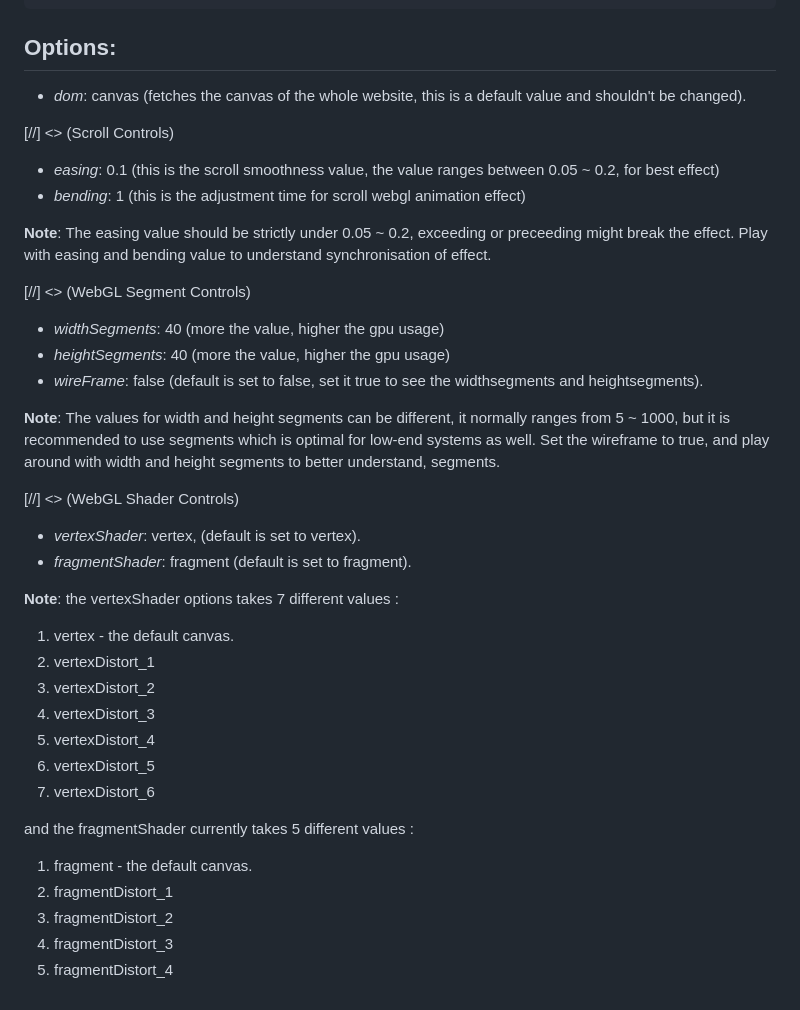
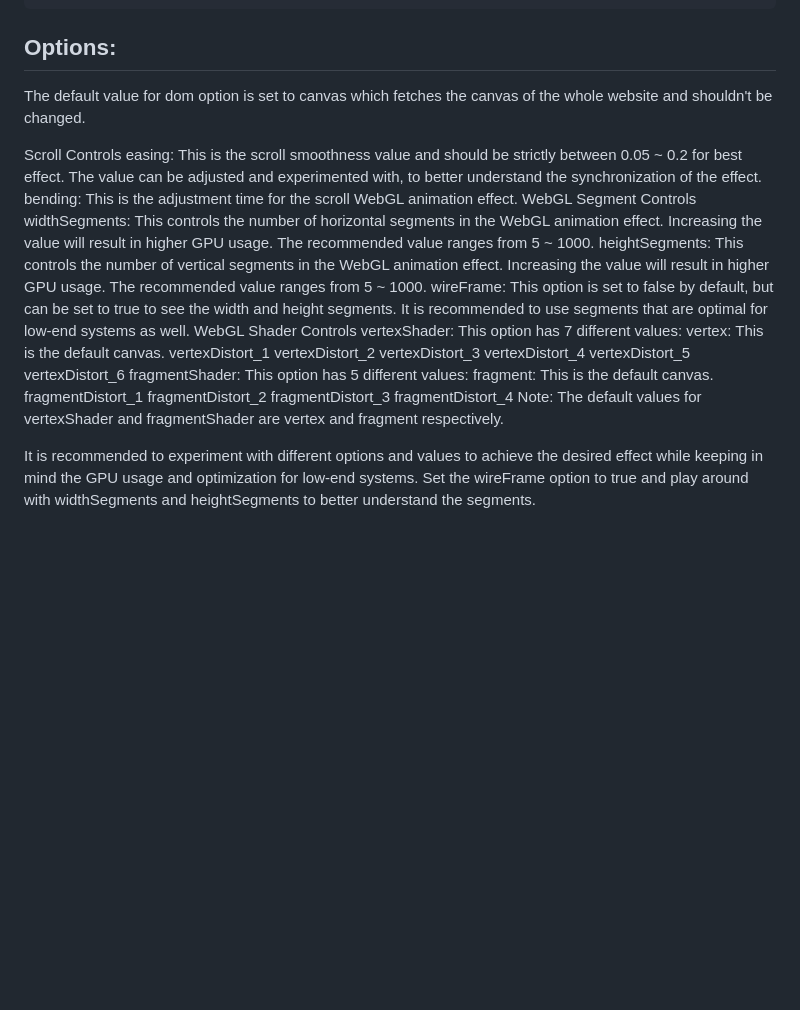
Before and after one commit to kumarkshitij24/glfx, a Markdown page: README.md, the part around the change. Drawn GitHub-style; blank space fills up the shorter version.

```diff
--- a/README.md
+++ b/README.md
@@ -79,42 +79,30 @@ const gl = new glfx({
 
 ## Options:
 
-* _dom_: canvas (fetches the canvas of the whole website, this is a default value and shouldn't be changed).
+The default value for dom option is set to canvas which fetches the canvas of the whole website and shouldn't be changed.
 
-[//] <> (Scroll Controls)
+Scroll Controls
+easing: This is the scroll smoothness value and should be strictly between 0.05 ~ 0.2 for best effect. The value can be adjusted and experimented with, to better understand the synchronization of the effect.
+bending: This is the adjustment time for the scroll WebGL animation effect.
+WebGL Segment Controls
+widthSegments: This controls the number of horizontal segments in the WebGL animation effect. Increasing the value will result in higher GPU usage. The recommended value ranges from 5 ~ 1000.
+heightSegments: This controls the number of vertical segments in the WebGL animation effect. Increasing the value will result in higher GPU usage. The recommended value ranges from 5 ~ 1000.
+wireFrame: This option is set to false by default, but can be set to true to see the width and height segments. It is recommended to use segments that are optimal for low-end systems as well.
+WebGL Shader Controls
+vertexShader: This option has 7 different values:
+vertex: This is the default canvas.
+vertexDistort_1
+vertexDistort_2
+vertexDistort_3
+vertexDistort_4
+vertexDistort_5
+vertexDistort_6
+fragmentShader: This option has 5 different values:
+fragment: This is the default canvas.
+fragmentDistort_1
+fragmentDistort_2
+fragmentDistort_3
+fragmentDistort_4
+Note: The default values for vertexShader and fragmentShader are vertex and fragment respectively.
 
-* _easing_: 0.1 (this is the scroll smoothness value, the value ranges between 0.05 ~ 0.2, for best effect)
-* _bending_: 1 (this is the adjustment time for scroll webgl animation effect)
-
-__Note__: The easing value should be strictly under 0.05 ~ 0.2, exceeding or preceeding might break the effect.
-Play with easing and bending value to understand synchronisation of effect.
-
-[//] <> (WebGL Segment Controls)
-
-* _widthSegments_: 40 (more the value, higher the gpu usage)
-* _heightSegments_: 40 (more the value, higher the gpu usage)
-* _wireFrame_: false (default is set to false, set it true to see the widthsegments and heightsegments).
-
-__Note__: The values for width and height segments can be different, it normally ranges from 5 ~ 1000, but it is recommended to use segments which is optimal for low-end systems as well.
-Set the wireframe to true, and play around with width and height segments to better understand, segments.
-
-[//] <> (WebGL Shader Controls)
-
-* _vertexShader_: vertex, (default is set to vertex).
-* _fragmentShader_: fragment (default is set to fragment).
-
-__Note__: the vertexShader options takes 7 different values :
-1. vertex - the default canvas.
-2. vertexDistort_1
-3. vertexDistort_2
-4. vertexDistort_3
-5. vertexDistort_4
-6. vertexDistort_5
-7. vertexDistort_6
-
-and the fragmentShader currently takes 5 different values :
-1. fragment - the default canvas.
-2. fragmentDistort_1
-3. fragmentDistort_2
-4. fragmentDistort_3
-5. fragmentDistort_4
+It is recommended to experiment with different options and values to achieve the desired effect while keeping in mind the GPU usage and optimization for low-end systems. Set the wireFrame option to true and play around with widthSegments and heightSegments to better understand the segments.
```
